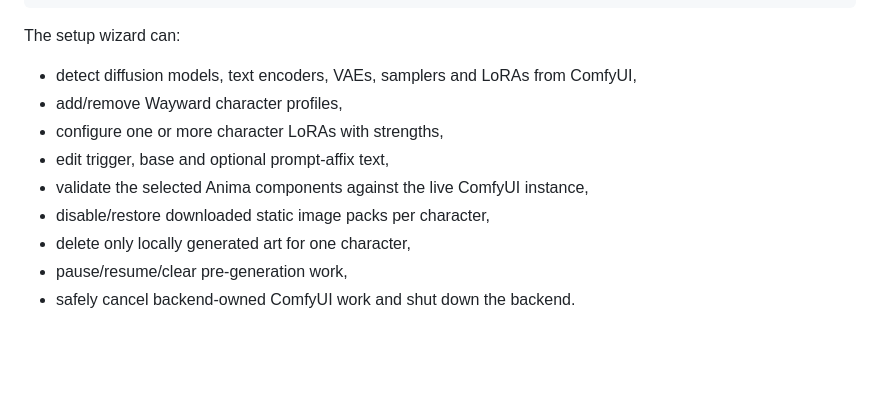
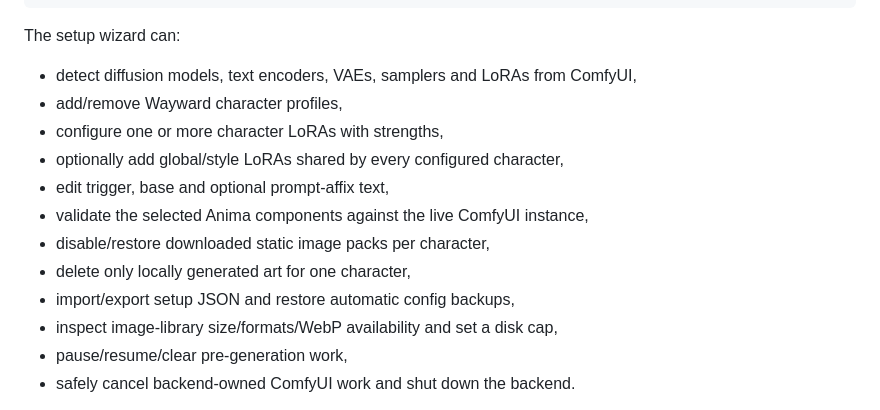
Before and after one commit to danhk0612/wayward-imagegen-anima, a Markdown page: README.md, the part around the change. Rendered like a GitHub page; blank space fills up the shorter version.

Commit message:
docs: describe expanded setup, backup, and storage UI

```diff
--- a/README.md
+++ b/README.md
@@ -84,10 +84,13 @@ The setup wizard can:
 - detect diffusion models, text encoders, VAEs, samplers and LoRAs from ComfyUI,
 - add/remove Wayward character profiles,
 - configure one or more character LoRAs with strengths,
+- optionally add global/style LoRAs shared by every configured character,
 - edit trigger, base and optional prompt-affix text,
 - validate the selected Anima components against the live ComfyUI instance,
 - disable/restore downloaded static image packs per character,
 - delete only locally generated art for one character,
+- import/export setup JSON and restore automatic config backups,
+- inspect image-library size/formats/WebP availability and set a disk cap,
 - pause/resume/clear pre-generation work,
 - safely cancel backend-owned ComfyUI work and shut down the backend.
 
```
